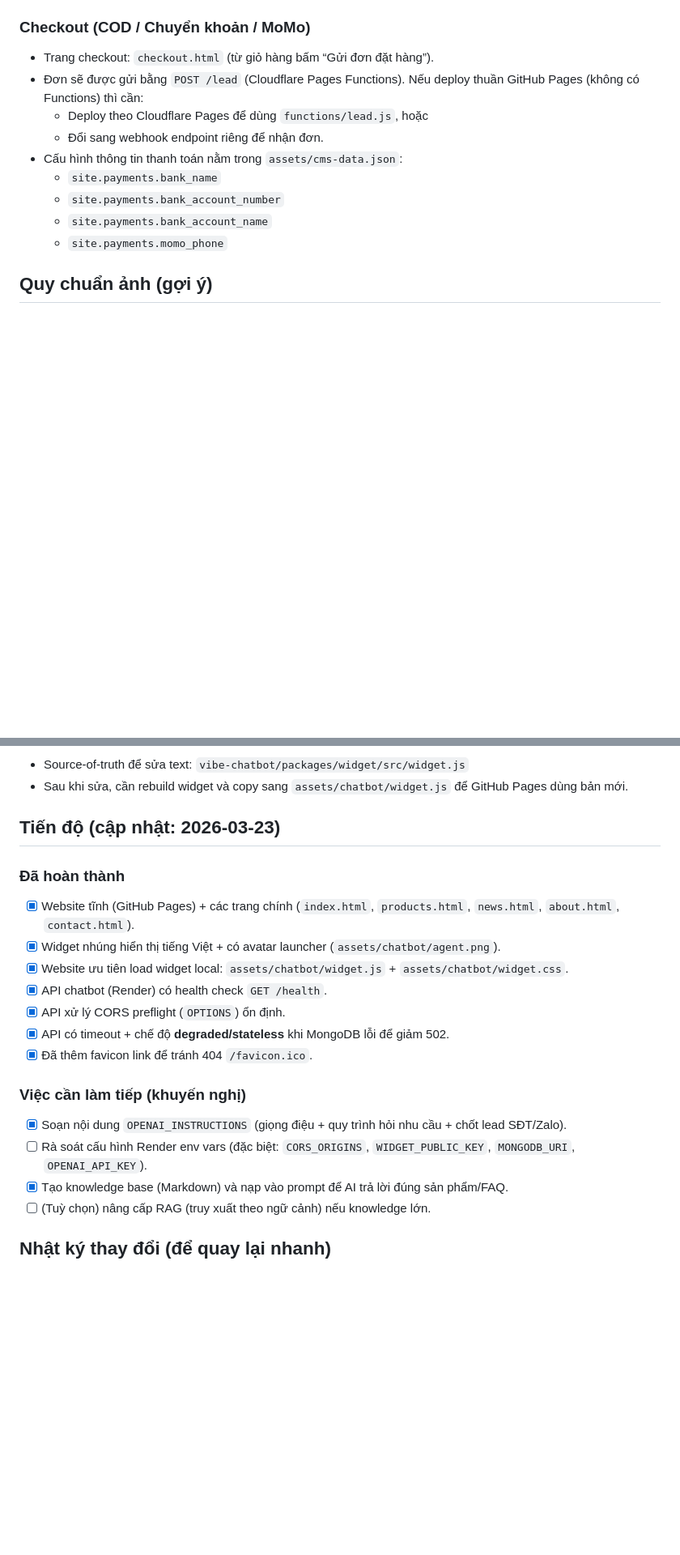
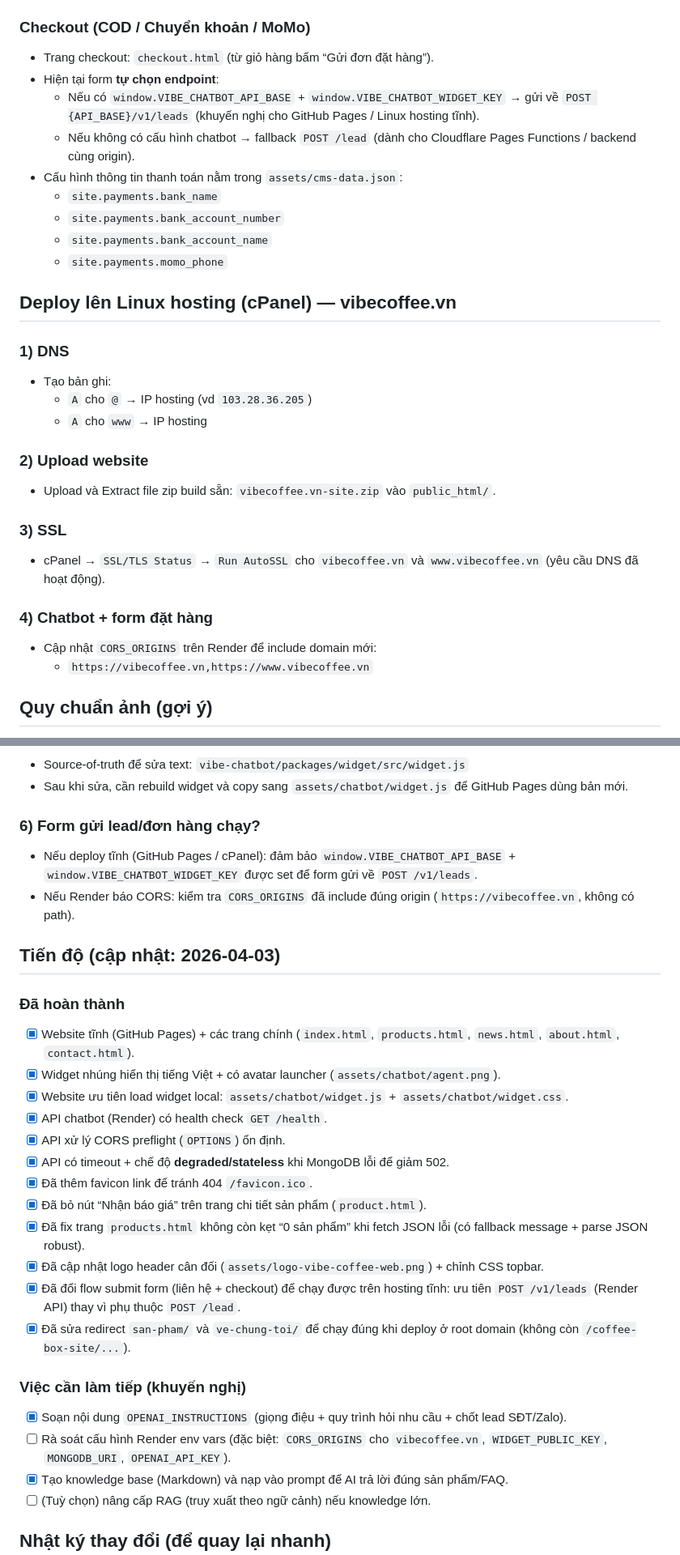
Before and after one commit to vuongtran189/coffee-box-site, a Markdown page: README.md, 2 parts joined by grey strips. Shown at 81% size. GitHub-like rendering; blank space fills up the shorter version.

Commit message:
Update README for latest deployment and hosting changes

```diff
--- a/README.md
+++ b/README.md
@@ -64,14 +67,30 @@ Tuỳ chọn:
 
 ### Checkout (COD / Chuyển khoản / MoMo)
 - Trang checkout: `checkout.html` (từ giỏ hàng bấm “Gửi đơn đặt hàng”).
-- Đơn sẽ được gửi bằng `POST /lead` (Cloudflare Pages Functions). Nếu deploy thuần GitHub Pages (không có Functions) thì cần:
-  - Deploy theo Cloudflare Pages để dùng `functions/lead.js`, hoặc
-  - Đổi sang webhook endpoint riêng để nhận đơn.
+- Hiện tại form **tự chọn endpoint**:
+  - Nếu có `window.VIBE_CHATBOT_API_BASE` + `window.VIBE_CHATBOT_WIDGET_KEY` → gửi về `POST {API_BASE}/v1/leads` (khuyến nghị cho GitHub Pages / Linux hosting tĩnh).
+  - Nếu không có cấu hình chatbot → fallback `POST /lead` (dành cho Cloudflare Pages Functions / backend cùng origin).
 - Cấu hình thông tin thanh toán nằm trong `assets/cms-data.json`:
   - `site.payments.bank_name`
   - `site.payments.bank_account_number`
   - `site.payments.bank_account_name`
   - `site.payments.momo_phone`
+
+## Deploy lên Linux hosting (cPanel) — vibecoffee.vn
+### 1) DNS
+- Tạo bản ghi:
+  - `A` cho `@` → IP hosting (vd `103.28.36.205`)
+  - `A` cho `www` → IP hosting
+
+### 2) Upload website
+- Upload và Extract file zip build sẵn: `vibecoffee.vn-site.zip` vào `public_html/`.
+
+### 3) SSL
+- cPanel → `SSL/TLS Status` → `Run AutoSSL` cho `vibecoffee.vn` và `www.vibecoffee.vn` (yêu cầu DNS đã hoạt động).
+
+### 4) Chatbot + form đặt hàng
+- Cập nhật `CORS_ORIGINS` trên Render để include domain mới:
+  - `https://vibecoffee.vn,https://www.vibecoffee.vn`
 
 ## Quy chuẩn ảnh (gợi ý)
 - Ảnh đại diện bài viết (card tin tức + trang bài viết) đang hiển thị theo khung ngang và crop bằng `object-fit: cover`.
@@ -108,7 +127,11 @@ Xem hướng dẫn chi tiết: `vibe-chatbot/README.md`.
 - Source-of-truth để sửa text: `vibe-chatbot/packages/widget/src/widget.js`
 - Sau khi sửa, cần rebuild widget và copy sang `assets/chatbot/widget.js` để GitHub Pages dùng bản mới.
 
-## Tiến độ (cập nhật: 2026-03-23)
+### 6) Form gửi lead/đơn hàng chạy?
+- Nếu deploy tĩnh (GitHub Pages / cPanel): đảm bảo `window.VIBE_CHATBOT_API_BASE` + `window.VIBE_CHATBOT_WIDGET_KEY` được set để form gửi về `POST /v1/leads`.
+- Nếu Render báo CORS: kiểm tra `CORS_ORIGINS` đã include đúng origin (`https://vibecoffee.vn`, không có path).
+
+## Tiến độ (cập nhật: 2026-04-03)
 ### Đã hoàn thành
 - [x] Website tĩnh (GitHub Pages) + các trang chính (`index.html`, `products.html`, `news.html`, `about.html`, `contact.html`).
 - [x] Widget nhúng hiển thị tiếng Việt + có avatar launcher (`assets/chatbot/agent.png`).
@@ -117,10 +140,15 @@ Xem hướng dẫn chi tiết: `vibe-chatbot/README.md`.
 - [x] API xử lý CORS preflight (`OPTIONS`) ổn định.
 - [x] API có timeout + chế độ **degraded/stateless** khi MongoDB lỗi để giảm 502.
 - [x] Đã thêm favicon link để tránh 404 `/favicon.ico`.
+- [x] Đã bỏ nút “Nhận báo giá” trên trang chi tiết sản phẩm (`product.html`).
+- [x] Đã fix trang `products.html` không còn kẹt “0 sản phẩm” khi fetch JSON lỗi (có fallback message + parse JSON robust).
+- [x] Đã cập nhật logo header cân đối (`assets/logo-vibe-coffee-web.png`) + chỉnh CSS topbar.
+- [x] Đã đổi flow submit form (liên hệ + checkout) để chạy được trên hosting tĩnh: ưu tiên `POST /v1/leads` (Render API) thay vì phụ thuộc `POST /lead`.
+- [x] Đã sửa redirect `san-pham/` và `ve-chung-toi/` để chạy đúng khi deploy ở root domain (không còn `/coffee-box-site/...`).
 
 ### Việc cần làm tiếp (khuyến nghị)
 - [x] Soạn nội dung `OPENAI_INSTRUCTIONS` (giọng điệu + quy trình hỏi nhu cầu + chốt lead SĐT/Zalo).
-- [ ] Rà soát cấu hình Render env vars (đặc biệt: `CORS_ORIGINS`, `WIDGET_PUBLIC_KEY`, `MONGODB_URI`, `OPENAI_API_KEY`).
+- [ ] Rà soát cấu hình Render env vars (đặc biệt: `CORS_ORIGINS` cho `vibecoffee.vn`, `WIDGET_PUBLIC_KEY`, `MONGODB_URI`, `OPENAI_API_KEY`).
 - [x] Tạo knowledge base (Markdown) và nạp vào prompt để AI trả lời đúng sản phẩm/FAQ.
 - [ ] (Tuỳ chọn) nâng cấp RAG (truy xuất theo ngữ cảnh) nếu knowledge lớn.
 
```
Also changed, not shown: other parts of README.md (+14 -1 lines).
